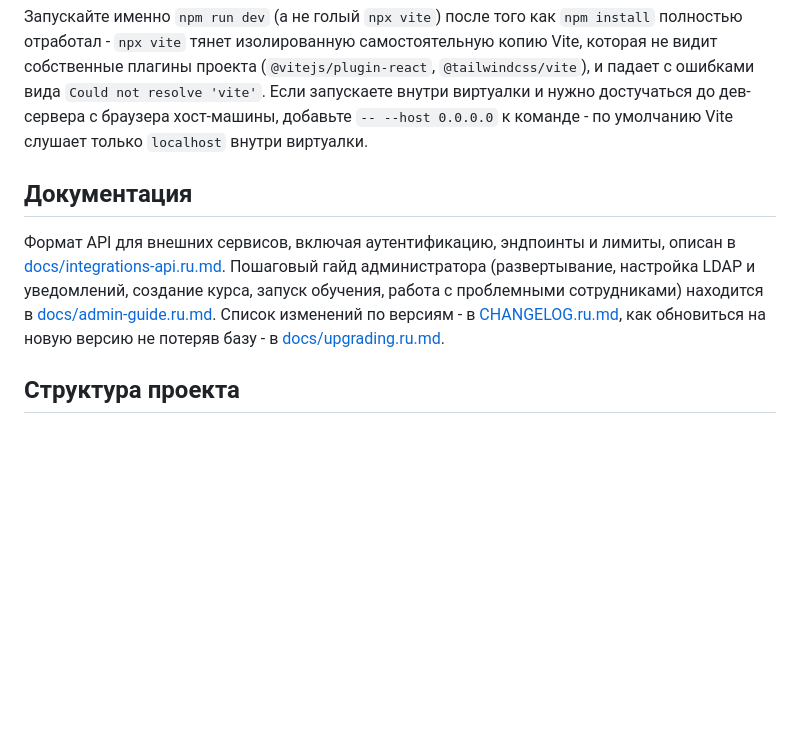
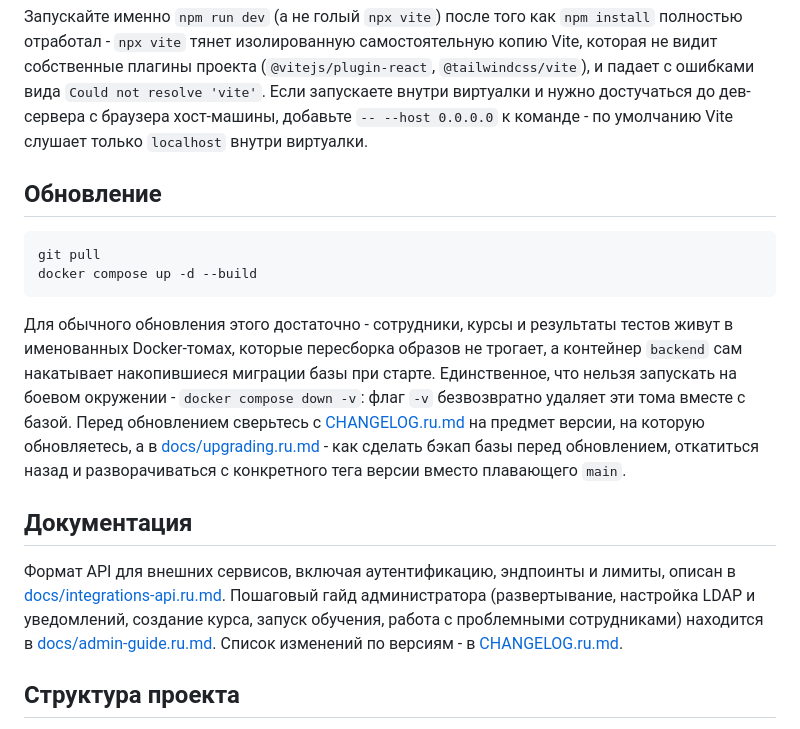
Before and after one commit to cleverg0d/Awareness, a Markdown page: README.ru.md, the part around the change. GitHub-like rendering; blank space fills up the shorter version.

````diff
--- a/README.ru.md
+++ b/README.ru.md
@@ -152,14 +152,29 @@ npm run dev   # http://localhost:5173, /api проксируется на backen
 дев-сервера с браузера хост-машины, добавьте `-- --host 0.0.0.0` к команде - по умолчанию Vite
 слушает только `localhost` внутри виртуалки.
 
+## Обновление
+
+```bash
+git pull
+docker compose up -d --build
+```
+
+Для обычного обновления этого достаточно - сотрудники, курсы и результаты тестов живут в
+именованных Docker-томах, которые пересборка образов не трогает, а контейнер `backend` сам
+накатывает накопившиеся миграции базы при старте. Единственное, что нельзя запускать на боевом
+окружении - `docker compose down -v`: флаг `-v` безвозвратно удаляет эти тома вместе с базой.
+Перед обновлением сверьтесь с [CHANGELOG.ru.md](CHANGELOG.ru.md) на предмет версии, на которую
+обновляетесь, а в [docs/upgrading.ru.md](docs/upgrading.ru.md) - как сделать бэкап базы перед
+обновлением, откатиться назад и разворачиваться с конкретного тега версии вместо плавающего
+`main`.
+
 ## Документация
 
 Формат API для внешних сервисов, включая аутентификацию, эндпоинты и лимиты, описан в
 [docs/integrations-api.ru.md](docs/integrations-api.ru.md). Пошаговый гайд администратора
 (развертывание, настройка LDAP и уведомлений, создание курса, запуск обучения, работа с
-проблемными сотрудниками) находится в [docs/admin-guide.ru.md](docs/admin-guide.ru.md). Список изменений
-по версиям - в [CHANGELOG.ru.md](CHANGELOG.ru.md), как обновиться на новую версию не потеряв базу - в
-[docs/upgrading.ru.md](docs/upgrading.ru.md).
+проблемными сотрудниками) находится в [docs/admin-guide.ru.md](docs/admin-guide.ru.md). Список
+изменений по версиям - в [CHANGELOG.ru.md](CHANGELOG.ru.md).
 
 ## Структура проекта
 
````
Also changed, not shown: README.md (+16 -2 lines).
